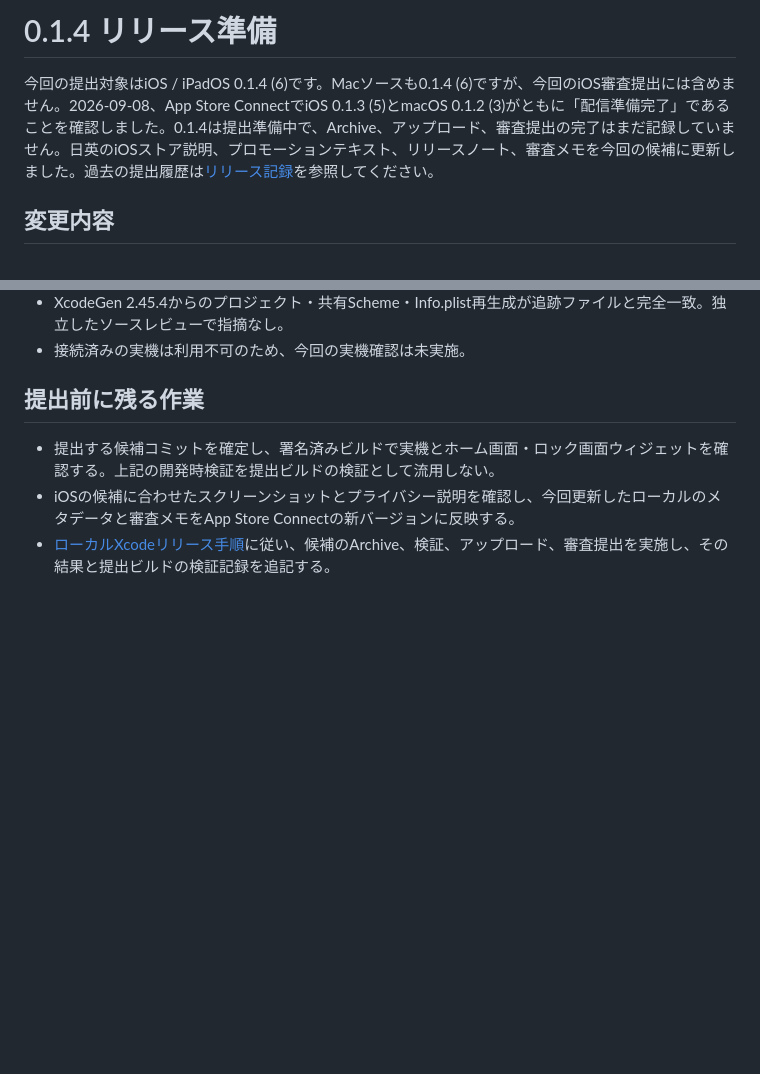
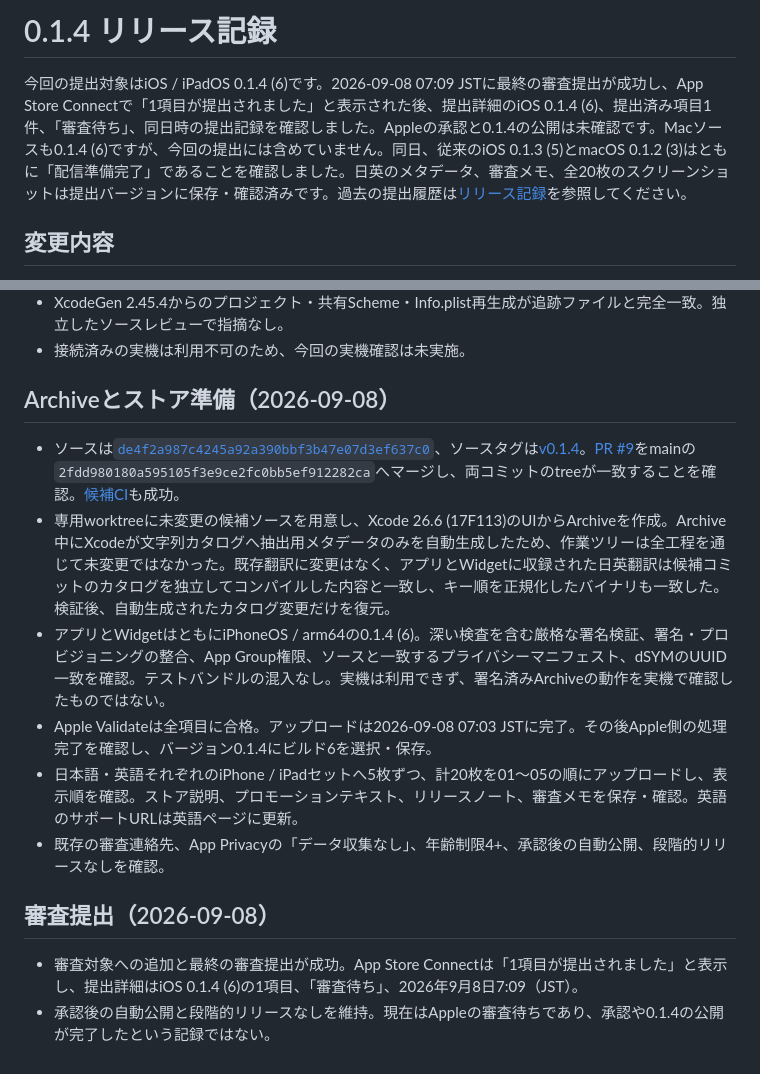
Before and after one commit to hinoshiba/DaysYet, a Markdown page: AppStore/releases/0.1.4.md, 2 parts joined by grey strips. GitHub-like rendering; blank space fills up the shorter version.

```diff
--- a/AppStore/releases/0.1.4.md
+++ b/AppStore/releases/0.1.4.md
@@ -1,6 +1,6 @@
-# 0.1.4 リリース準備
+# 0.1.4 リリース記録
 
-今回の提出対象はiOS / iPadOS 0.1.4 (6)です。Macソースも0.1.4 (6)ですが、今回のiOS審査提出には含めません。2026-09-08、App Store ConnectでiOS 0.1.3 (5)とmacOS 0.1.2 (3)がともに「配信準備完了」であることを確認しました。0.1.4は提出準備中で、Archive、アップロード、審査提出の完了はまだ記録していません。日英のiOSストア説明、プロモーションテキスト、リリースノート、審査メモを今回の候補に更新しました。過去の提出履歴は[リリース記録](../review/release-readiness.md)を参照してください。
+今回の提出対象はiOS / iPadOS 0.1.4 (6)です。2026-09-08 07:09 JSTに最終の審査提出が成功し、App Store Connectで「1項目が提出されました」と表示された後、提出詳細のiOS 0.1.4 (6)、提出済み項目1件、「審査待ち」、同日時の提出記録を確認しました。Appleの承認と0.1.4の公開は未確認です。Macソースも0.1.4 (6)ですが、今回の提出には含めていません。同日、従来のiOS 0.1.3 (5)とmacOS 0.1.2 (3)はともに「配信準備完了」であることを確認しました。日英のメタデータ、審査メモ、全20枚のスクリーンショットは提出バージョンに保存・確認済みです。過去の提出履歴は[リリース記録](../review/release-readiness.md)を参照してください。
 
 ## 変更内容
 
@@ -40,8 +40,16 @@ You can now set up two activity schedules, such as your whole day and work hours
 - XcodeGen 2.45.4からのプロジェクト・共有Scheme・Info.plist再生成が追跡ファイルと完全一致。独立したソースレビューで指摘なし。
 - 接続済みの実機は利用不可のため、今回の実機確認は未実施。
 
-## 提出前に残る作業
+## Archiveとストア準備（2026-09-08）
 
-- 提出する候補コミットを確定し、署名済みビルドで実機とホーム画面・ロック画面ウィジェットを確認する。上記の開発時検証を提出ビルドの検証として流用しない。
-- iOSの候補に合わせたスクリーンショットとプライバシー説明を確認し、今回更新したローカルのメタデータと審査メモをApp Store Connectの新バージョンに反映する。
-- [ローカルXcodeリリース手順](../../docs/RELEASING.md)に従い、候補のArchive、検証、アップロード、審査提出を実施し、その結果と提出ビルドの検証記録を追記する。
+- ソースは[`de4f2a987c4245a92a390bbf3b47e07d3ef637c0`](https://github.com/hinoshiba/DaysYet/commit/de4f2a987c4245a92a390bbf3b47e07d3ef637c0)、ソースタグは[v0.1.4](https://github.com/hinoshiba/DaysYet/tree/v0.1.4)。[PR #9](https://github.com/hinoshiba/DaysYet/pull/9)をmainの`2fdd980180a595105f3e9ce2fc0bb5ef912282ca`へマージし、両コミットのtreeが一致することを確認。[候補CI](https://github.com/hinoshiba/DaysYet/actions/runs/34164645705)も成功。
+- 専用worktreeに未変更の候補ソースを用意し、Xcode 26.6 (17F113)のUIからArchiveを作成。Archive中にXcodeが文字列カタログへ抽出用メタデータのみを自動生成したため、作業ツリーは全工程を通じて未変更ではなかった。既存翻訳に変更はなく、アプリとWidgetに収録された日英翻訳は候補コミットのカタログを独立してコンパイルした内容と一致し、キー順を正規化したバイナリも一致した。検証後、自動生成されたカタログ変更だけを復元。
+- アプリとWidgetはともにiPhoneOS / arm64の0.1.4 (6)。深い検査を含む厳格な署名検証、署名・プロビジョニングの整合、App Group権限、ソースと一致するプライバシーマニフェスト、dSYMのUUID一致を確認。テストバンドルの混入なし。実機は利用できず、署名済みArchiveの動作を実機で確認したものではない。
+- Apple Validateは全項目に合格。アップロードは2026-09-08 07:03 JSTに完了。その後Apple側の処理完了を確認し、バージョン0.1.4にビルド6を選択・保存。
+- 日本語・英語それぞれのiPhone / iPadセットへ5枚ずつ、計20枚を01〜05の順にアップロードし、表示順を確認。ストア説明、プロモーションテキスト、リリースノート、審査メモを保存・確認。英語のサポートURLは英語ページに更新。
+- 既存の審査連絡先、App Privacyの「データ収集なし」、年齢制限4+、承認後の自動公開、段階的リリースなしを確認。
+
+## 審査提出（2026-09-08）
+
+- 審査対象への追加と最終の審査提出が成功。App Store Connectは「1項目が提出されました」と表示し、提出詳細はiOS 0.1.4 (6)の1項目、「審査待ち」、2026年9月8日7:09（JST）。
+- 承認後の自動公開と段階的リリースなしを維持。現在はAppleの審査待ちであり、承認や0.1.4の公開が完了したという記録ではない。
```
Also changed, not shown: AppStore/review/release-readiness.md (+12 -4 lines).
